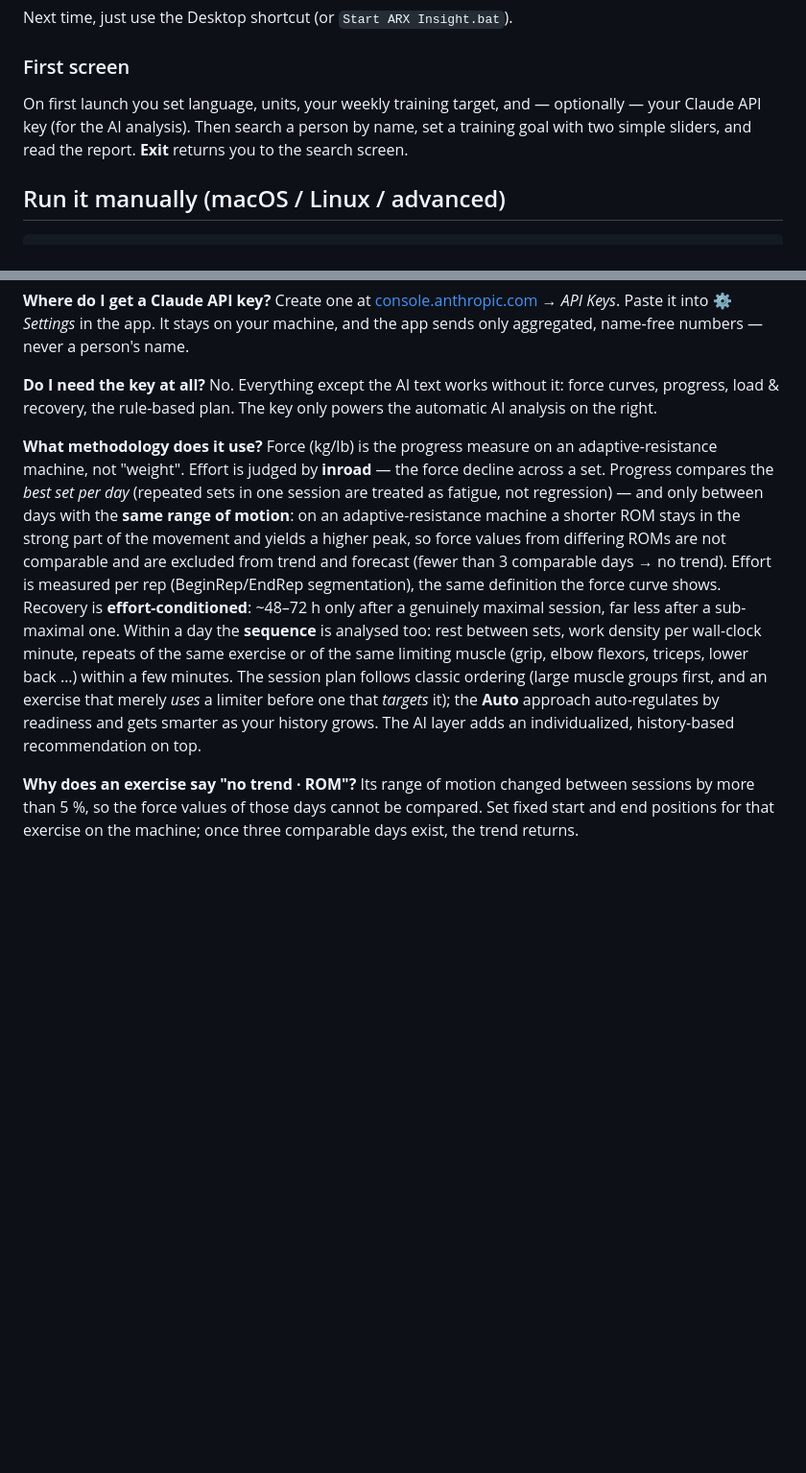
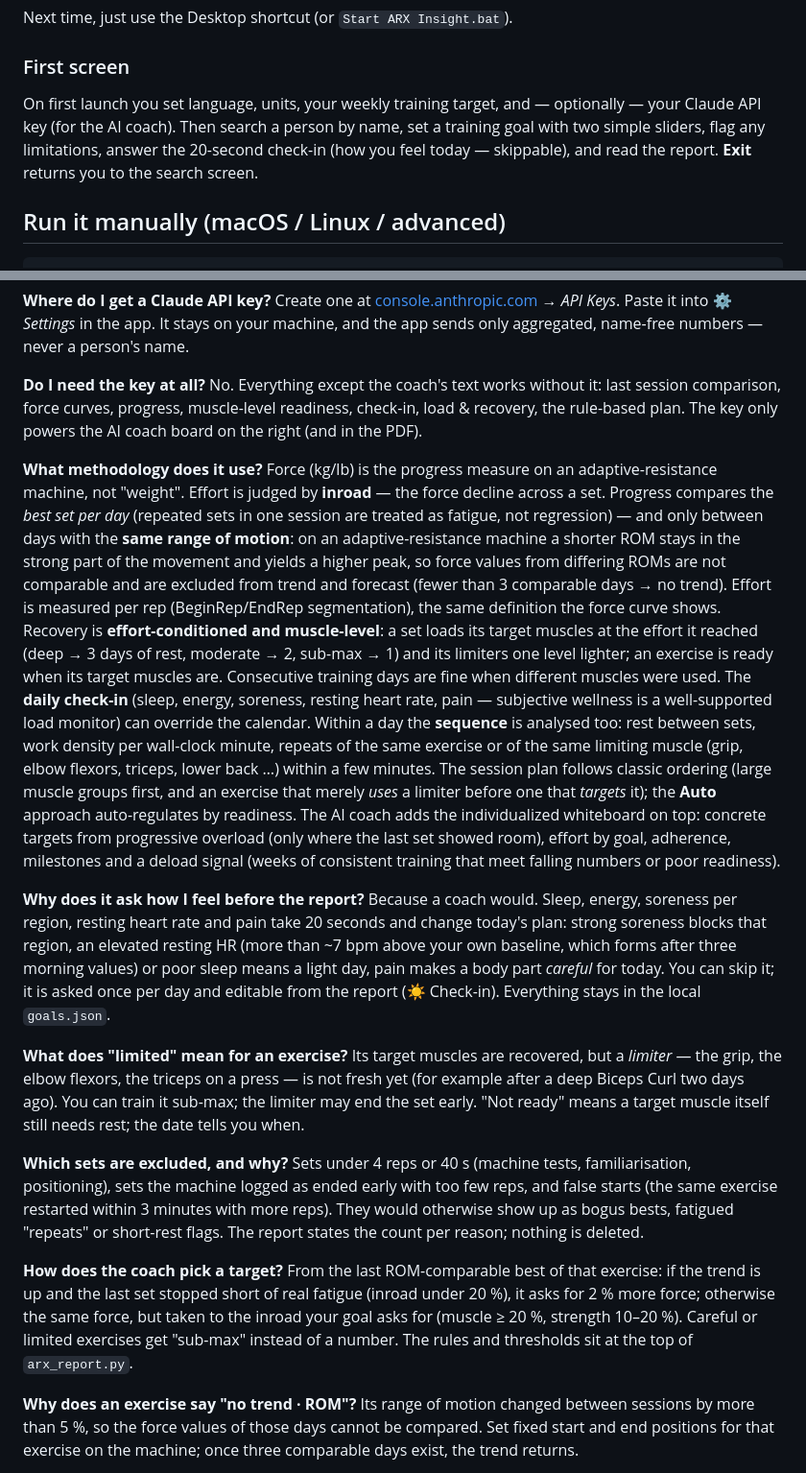
Before and after one commit to joergs-git/arx-insight, a Markdown page: README.md, 2 parts joined by grey strips. Shown at 96% size. GitHub-like rendering; blank space fills up the shorter version.

Commit message:
docs: README What-you-get + FAQ for the trainer board (clean sets, muscle-level recovery, check-in, coach tables, PDF), anonymized screenshots, ?anon=1 for screenshots; VERSION 0.3.0

```diff
--- a/README.md
+++ b/README.md
@@ -77,8 +83,9 @@ Next time, just use the Desktop shortcut (or `Start ARX Insight.bat`).
 ### First screen
 
 On first launch you set language, units, your weekly training target, and — optionally — your
-Claude API key (for the AI analysis). Then search a person by name, set a training goal with two
-simple sliders, and read the report. **Exit** returns you to the search screen.
+Claude API key (for the AI coach). Then search a person by name, set a training goal with two
+simple sliders, flag any limitations, answer the 20-second check-in (how you feel today — skippable),
+and read the report. **Exit** returns you to the search screen.
 
 ## Run it manually (macOS / Linux / advanced)
 
@@ -132,8 +139,9 @@ Paste it into ⚙ *Settings* in the app. It stays on your machine, and the app s
 aggregated, name-free numbers — never a person's name.
 
 **Do I need the key at all?**
-No. Everything except the AI text works without it: force curves, progress, load & recovery,
-the rule-based plan. The key only powers the automatic AI analysis on the right.
+No. Everything except the coach's text works without it: last session comparison, force curves,
+progress, muscle-level readiness, check-in, load & recovery, the rule-based plan. The key only
+powers the AI coach board on the right (and in the PDF).
 
 **What methodology does it use?**
 Force (kg/lb) is the progress measure on an adaptive-resistance machine, not "weight". Effort is
@@ -143,13 +151,45 @@ with the **same range of motion**: on an adaptive-resistance machine a shorter R
 strong part of the movement and yields a higher peak, so force values from differing ROMs are not
 comparable and are excluded from trend and forecast (fewer than 3 comparable days → no trend).
 Effort is measured per rep (BeginRep/EndRep segmentation), the same definition the force curve
-shows. Recovery is **effort-conditioned**: ~48–72 h only after a genuinely maximal session, far
-less after a sub-maximal one. Within a day the **sequence** is analysed too: rest between sets,
-work density per wall-clock minute, repeats of the same exercise or of the same limiting muscle
-(grip, elbow flexors, triceps, lower back …) within a few minutes. The session plan follows
-classic ordering (large muscle groups first, and an exercise that merely *uses* a limiter before
-one that *targets* it); the **Auto** approach auto-regulates by readiness and gets smarter as your
-history grows. The AI layer adds an individualized, history-based recommendation on top.
+shows. Recovery is **effort-conditioned and muscle-level**: a set loads its target muscles at the
+effort it reached (deep → 3 days of rest, moderate → 2, sub-max → 1) and its limiters one level
+lighter; an exercise is ready when its target muscles are. Consecutive training days are fine
+when different muscles were used. The **daily check-in** (sleep, energy, soreness, resting heart
+rate, pain — subjective wellness is a well-supported load monitor) can override the calendar.
+Within a day the **sequence** is analysed too: rest between sets, work density per wall-clock
+minute, repeats of the same exercise or of the same limiting muscle (grip, elbow flexors, triceps,
+lower back …) within a few minutes. The session plan follows classic ordering (large muscle groups
+first, and an exercise that merely *uses* a limiter before one that *targets* it); the **Auto**
+approach auto-regulates by readiness. The AI coach adds the individualized whiteboard on top:
+concrete targets from progressive overload (only where the last set showed room), effort by goal,
+adherence, milestones and a deload signal (weeks of consistent training that meet falling numbers
+or poor readiness).
+
+**Why does it ask how I feel before the report?**
+Because a coach would. Sleep, energy, soreness per region, resting heart rate and pain take 20
+seconds and change today's plan: strong soreness blocks that region, an elevated resting HR
+(more than ~7 bpm above your own baseline, which forms after three morning values) or poor sleep
+means a light day, pain makes a body part *careful* for today. You can skip it; it is asked once
+per day and editable from the report (☀ Check-in). Everything stays in the local `goals.json`.
+
+**What does "limited" mean for an exercise?**
+Its target muscles are recovered, but a *limiter* — the grip, the elbow flexors, the triceps on a
+press — is not fresh yet (for example after a deep Biceps Curl two days ago). You can train it
+sub-max; the limiter may end the set early. "Not ready" means a target muscle itself still needs
+rest; the date tells you when.
+
+**Which sets are excluded, and why?**
+Sets under 4 reps or 40 s (machine tests, familiarisation, positioning), sets the machine logged as
+ended early with too few reps, and false starts (the same exercise restarted within 3 minutes with
+more reps). They would otherwise show up as bogus bests, fatigued "repeats" or short-rest flags. The
+report states the count per reason; nothing is deleted.
+
+**How does the coach pick a target?**
+From the last ROM-comparable best of that exercise: if the trend is up and the last set stopped
+short of real fatigue (inroad under 20 %), it asks for 2 % more force; otherwise the same force,
+but taken to the inroad your goal asks for (muscle ≥ 20 %, strength 10–20 %). Careful or limited
+exercises get "sub-max" instead of a number. The rules and thresholds sit at the top of
+`arx_report.py`.
 
 **Why does an exercise say "no trend · ROM"?**
 Its range of motion changed between sessions by more than 5 %, so the force values of those days
```
Also changed, not shown: other parts of README.md (+20 -14 lines), docs/checkin.png (added), docs/coach-board.png (added), docs/last-session.png (added), docs/readiness.png (added), 3 other files.
